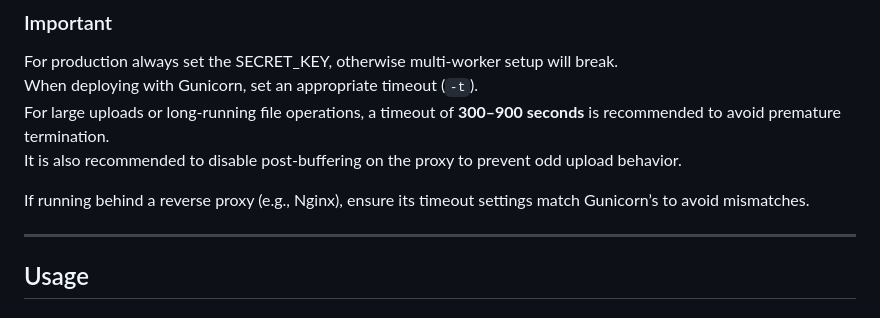
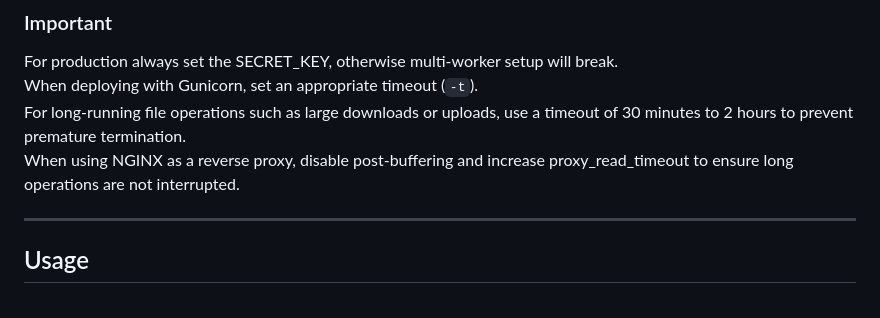
Before and after one commit to Sergio00166/webFILE, a Markdown page: README.md, the part around the change. Drawn GitHub-style.

Commit message:
Revise timeout and proxy settings in README

```diff
--- a/README.md
+++ b/README.md
@@ -104,10 +104,8 @@ gunicorn -b 127.0.0.1:8000 app:app -w $(nproc) -t 900
 ### Important
 For production always set the SECRET_KEY, otherwise multi-worker setup will break.
 When deploying with Gunicorn, set an appropriate timeout (`-t`).
-For large uploads or long‑running file operations, a timeout of **300–900 seconds** is recommended to avoid premature termination.
-It is also recommended to disable post‑buffering on the proxy to prevent odd upload behavior.
-
-If running behind a reverse proxy (e.g., Nginx), ensure its timeout settings match Gunicorn’s to avoid mismatches.
+For long‑running file operations such as large downloads or uploads, use a timeout of 30 minutes to 2 hours to prevent premature termination.
+When using NGINX as a reverse proxy, disable post‑buffering and increase proxy_read_timeout to ensure long operations are not interrupted.
 
 ---
 
```
